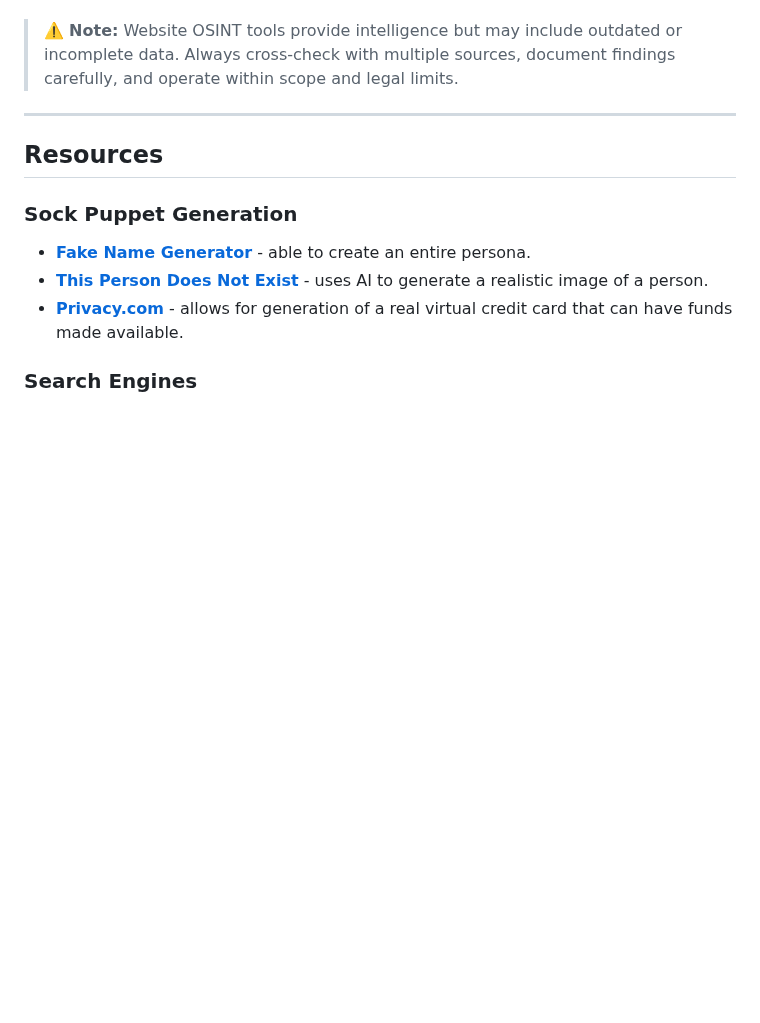
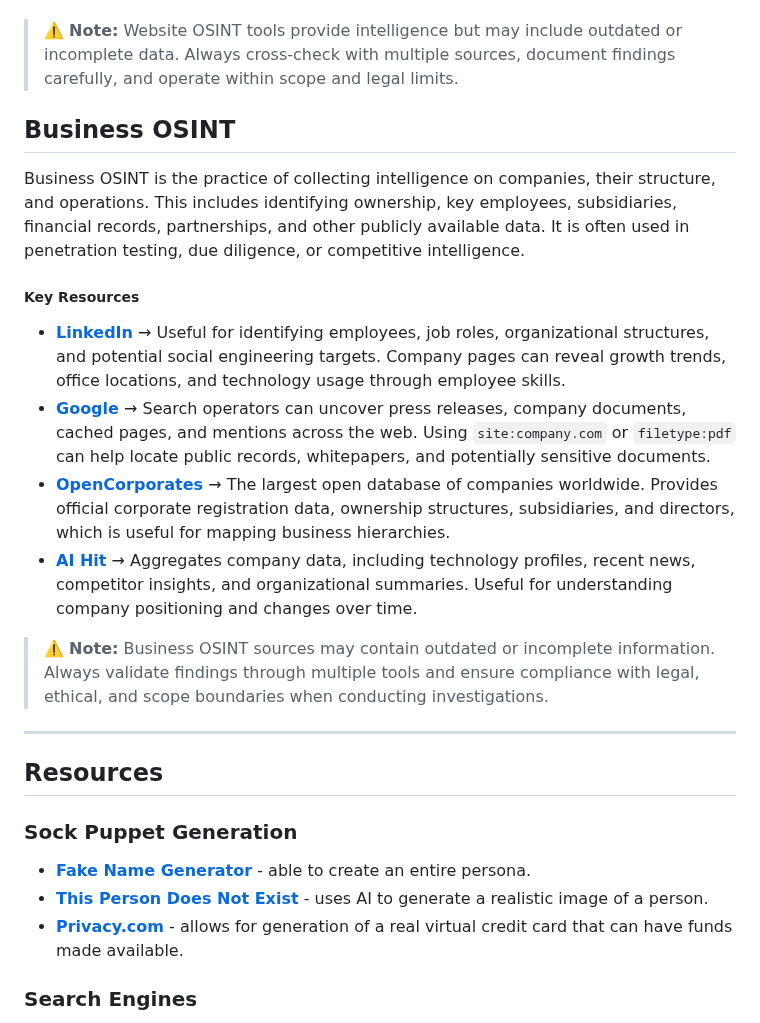
Before and after one commit to luke-mckeever/Cyber_Vault, a Markdown page: Knowledge Articles/All Knowledge Articles/OSINT.md, the part around the change. Rendered like a GitHub page; blank space fills up the shorter version.

```diff
--- a/Knowledge Articles/All Knowledge Articles/OSINT.md
+++ b/Knowledge Articles/All Knowledge Articles/OSINT.md
@@ -223,6 +223,21 @@ Website OSINT is the process of collecting intelligence on websites, domains, an
 
 > ⚠️ **Note:** Website OSINT tools provide intelligence but may include outdated or incomplete data. Always cross-check with multiple sources, document findings carefully, and operate within scope and legal limits.
 
+## Business OSINT
+
+Business OSINT is the practice of collecting intelligence on companies, their structure, and operations. This includes identifying ownership, key employees, subsidiaries, financial records, partnerships, and other publicly available data. It is often used in penetration testing, due diligence, or competitive intelligence.
+
+##### Key Resources
+- [**LinkedIn**](https://linkedin.com) → Useful for identifying employees, job roles, organizational structures, and potential social engineering targets. Company pages can reveal growth trends, office locations, and technology usage through employee skills.
+- [**Google**](https://google.com) → Search operators can uncover press releases, company documents, cached pages, and mentions across the web. Using `site:company.com` or `filetype:pdf` can help locate public records, whitepapers, and potentially sensitive documents.
+- [**OpenCorporates**](https://opencorporates.com/) → The largest open database of companies worldwide. Provides official corporate registration data, ownership structures, subsidiaries, and directors, which is useful for mapping business hierarchies.
+- [**AI Hit**](https://www.aihitdata.com/) → Aggregates company data, including technology profiles, recent news, competitor insights, and organizational summaries. Useful for understanding company positioning and changes over time.
+
+> ⚠️ **Note:** Business OSINT sources may contain outdated or incomplete information. Always validate findings through multiple tools and ensure compliance with legal, ethical, and scope boundaries when conducting investigations.
+
+
+
+
 
 ---
 
```
